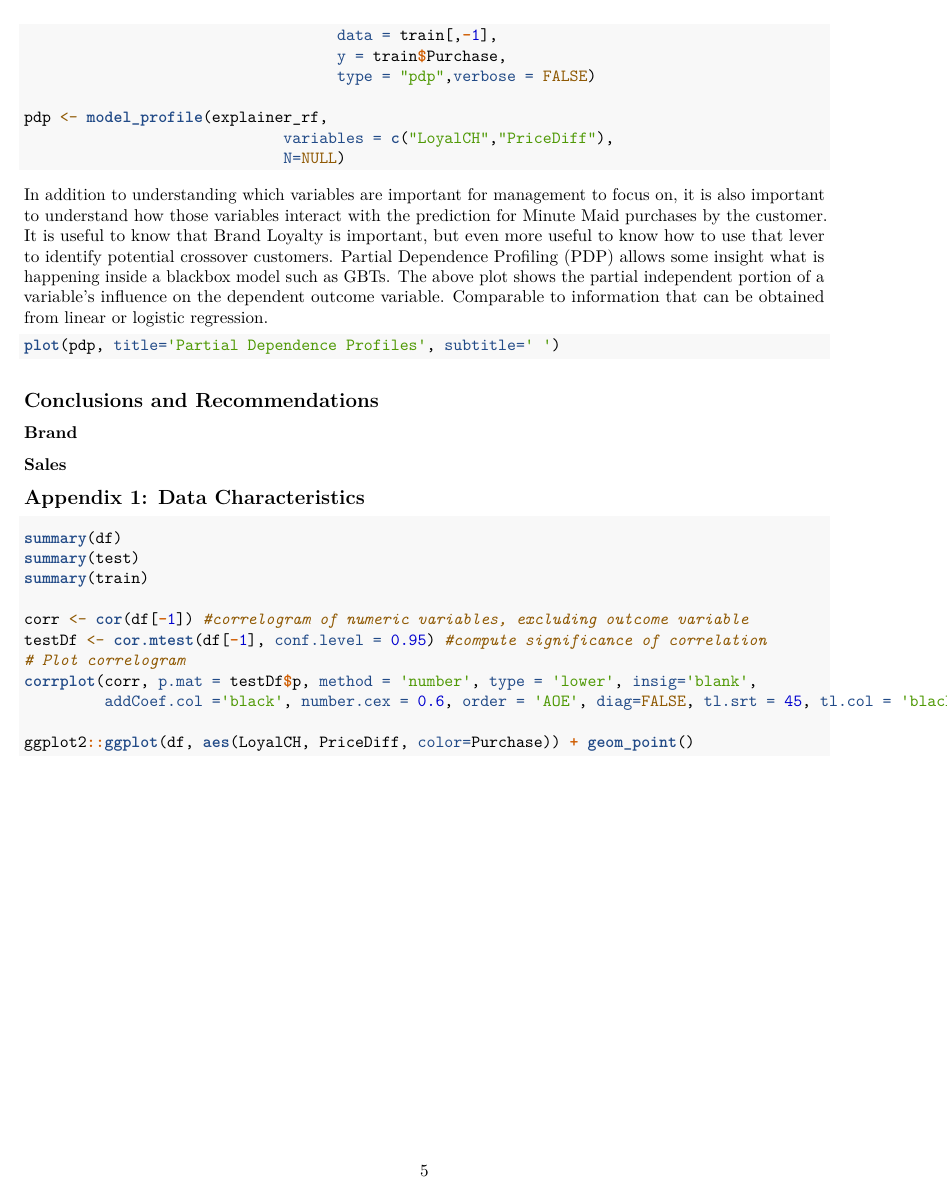
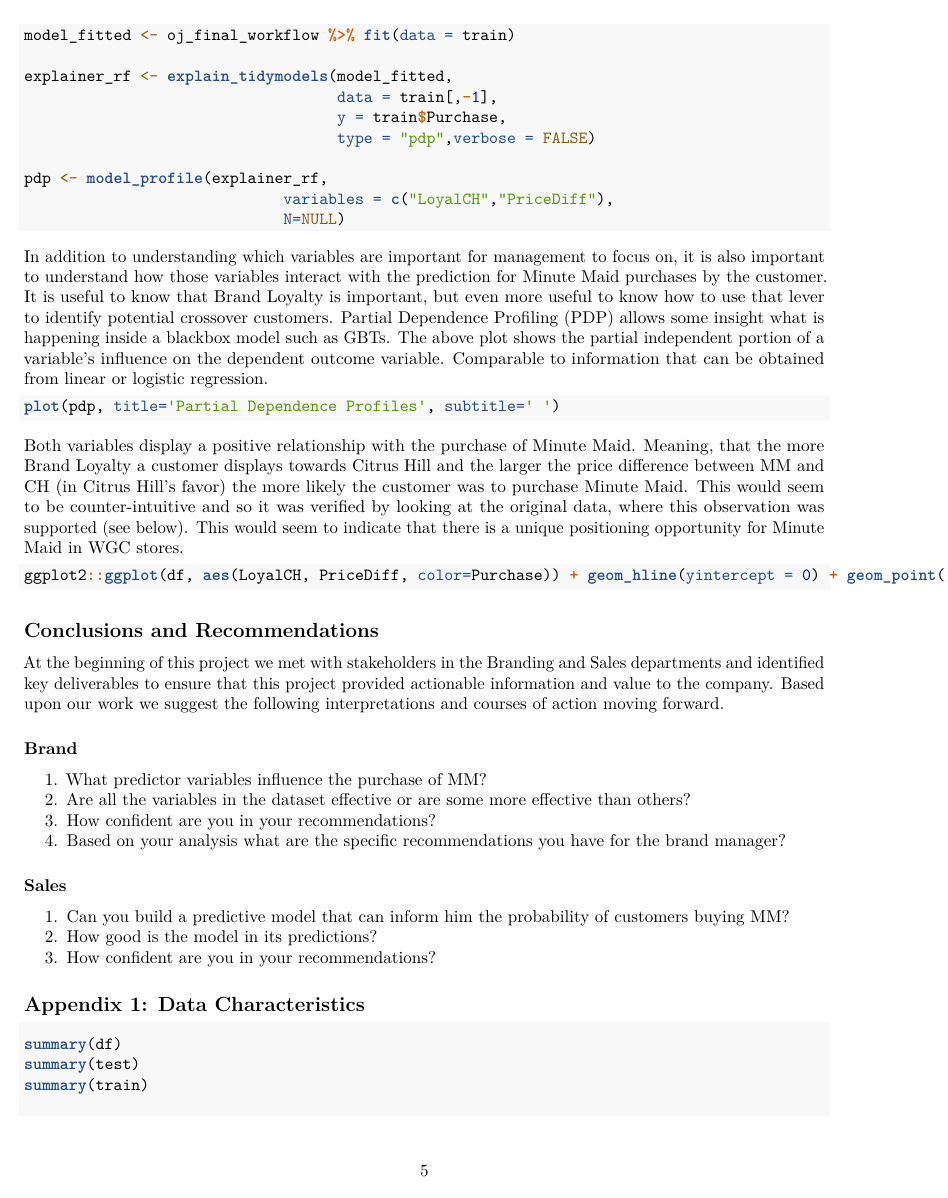
Before and after one commit to WestlakeData/Orange-Juice-Sales, an R Markdown document (Report.rmd): page 5 of 5 before the commit and page 5 of 6 after it. Rendered offline with R 4.5, knitr and Pandoc, then LaTeX, with nearby package versions; the code chunks are not run, so their results and figures are left out.

Commit message:
Fixed Cover Page.  Added to PDP discussion.

````diff
--- a/Report.rmd
+++ b/Report.rmd
@@ -225,12 +223,27 @@ In addition to understanding which variables are important for management to foc
 ```{r Brand Loyalty PDP}
 plot(pdp, title='Partial Dependence Profiles', subtitle=' ')
 ```
+Both variables display a positive relationship with the purchase of Minute Maid.  Meaning, that the more Brand Loyalty a customer displays towards Citrus Hill and the larger the price difference between MM and CH (in Citrus Hill's favor) the more likely the customer was to purchase Minute Maid.  This would seem to be counter-intuitive and so it was verified by looking at the original data, where this observation was supported (see below).  This would seem to indicate that there is a unique positioning opportunity for Minute Maid in WGC stores.
 
+```{r LoyaltyCH vs PriceDiff plot, echo=TRUE, warning=FALSE}
+ggplot2::ggplot(df, aes(LoyalCH, PriceDiff, color=Purchase)) + geom_hline(yintercept = 0) + geom_point() + scale_color_discrete(name='Purchased MM', labels=c("No","Yes")) + labs(x='Brand Loyalty (Citrus Hill)', y='Price Difference', title = 'Observed Customer Behavior') + theme(axis.line.y = element_line(color = 'black'), panel.background = element_blank(), legend.key=element_rect(fill = 'white'))
+```
 ## Conclusions and Recommendations
+At the beginning of this project we met with stakeholders in the Branding and Sales departments and identified key deliverables to ensure that this project provided actionable information and value to the company.  Based upon our work we suggest the following interpretations and courses of action moving forward.
 
 ### Brand
+1. What predictor variables influence the purchase of MM?
+2. Are all the variables in the dataset effective or are some more effective than
+others?
+3. How confident are you in your recommendations?
+4. Based on your analysis what are the specific recommendations you have for the
+brand manager?
 
 ### Sales
+1. Can you build a predictive model that can inform him the probability of
+customers buying MM?
+2. How good is the model in its predictions?
+3. How confident are you in your recommendations?
 
 ## Appendix 1: Data Characteristics
 
@@ -245,5 +258,5 @@ testDf <- cor.mtest(df[-1], conf.level = 0.95) #compute significance of correlat
 corrplot(corr, p.mat = testDf$p, method = 'number', type = 'lower', insig='blank',
          addCoef.col ='black', number.cex = 0.6, order = 'AOE', diag=FALSE, tl.srt = 45, tl.col = 'black')
 
-ggplot2::ggplot(df, aes(LoyalCH, PriceDiff, color=Purchase)) + geom_point()
+
 ```
````
Also changed, not shown: Report.pdf, Report.rmd (14 more changed lines).
